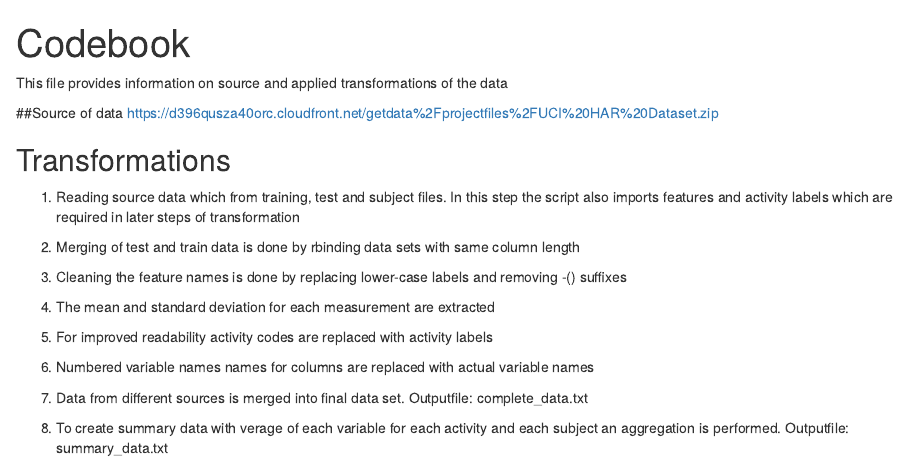
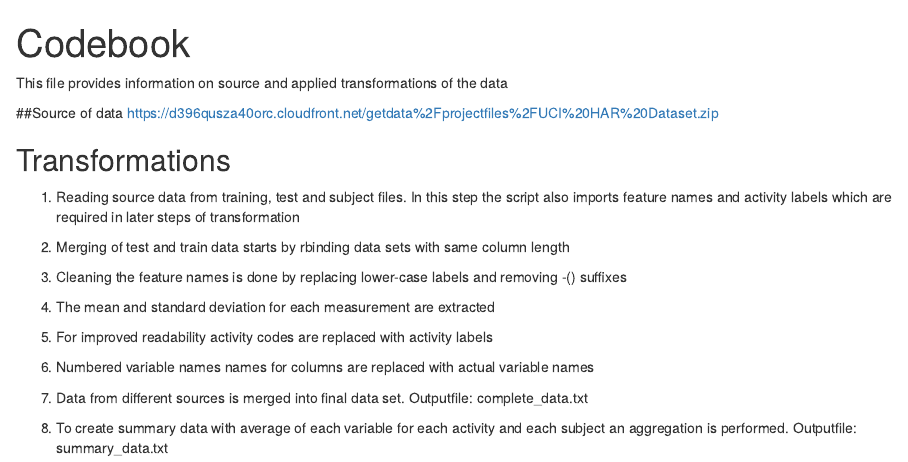
Before and after one commit to Chrof/Getting-Cleaning-Data-Project, an R Markdown document (Codebook.Rmd): the page in a window 1100 px wide, from its top. Rendered offline with R 4.5, knitr and Pandoc, with nearby package versions.

Commit message:
Typo fixes

```diff
--- a/Codebook.Rmd
+++ b/Codebook.Rmd
@@ -9,9 +9,9 @@ This file provides information on source and applied transformations of the data
 https://d396qusza40orc.cloudfront.net/getdata%2Fprojectfiles%2FUCI%20HAR%20Dataset.zip
 
 ## Transformations
-1. Reading source data which from training, test and subject files. In this step the script also imports features and activity labels which are required in later steps of transformation
+1. Reading source data from training, test and subject files. In this step the script also imports feature names and activity labels which are required in later steps of transformation
 
-2. Merging of test and train data is done by rbinding data sets with same column length
+2. Merging of test and train data starts by rbinding data sets with same column length
 
 3. Cleaning the feature names is done by replacing lower-case labels and removing -() suffixes
 
@@ -23,4 +23,4 @@ https://d396qusza40orc.cloudfront.net/getdata%2Fprojectfiles%2FUCI%20HAR%20Datas
 
 7. Data from different sources is merged into final data set. Outputfile: complete_data.txt
 
-8. To create summary data with verage of each variable for each activity and each subject an aggregation is performed. Outputfile: summary_data.txt
+8. To create summary data with average of each variable for each activity and each subject an aggregation is performed. Outputfile: summary_data.txt
```
Also changed, not shown: Readme.md.
